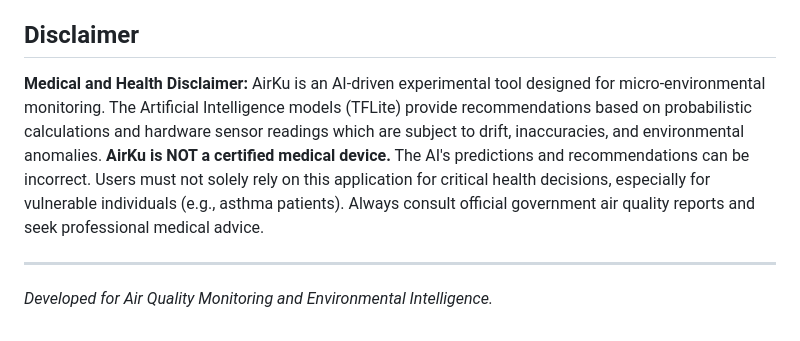
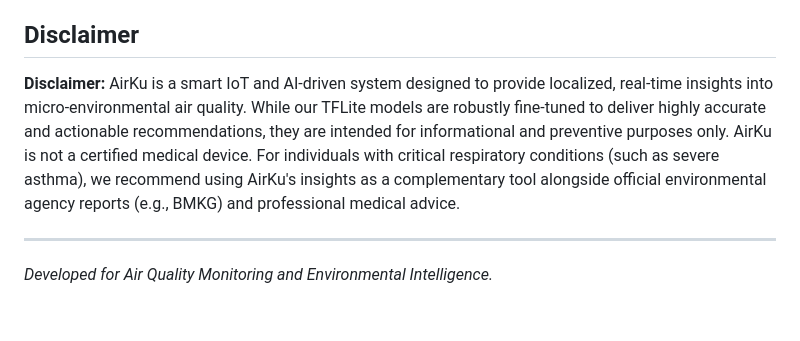
Before and after one commit to cowoksoftspoken/airku, a Markdown page: README.md, the part around the change. GitHub-like rendering.

Commit message:
docs: Soften medical disclaimer to sound more professional

```diff
--- a/README.md
+++ b/README.md
@@ -151,7 +151,7 @@ AirKu strictly adheres to Responsible AI principles.
 
 ## Disclaimer
 
-**Medical and Health Disclaimer:** AirKu is an AI-driven experimental tool designed for micro-environmental monitoring. The Artificial Intelligence models (TFLite) provide recommendations based on probabilistic calculations and hardware sensor readings which are subject to drift, inaccuracies, and environmental anomalies. **AirKu is NOT a certified medical device.** The AI's predictions and recommendations can be incorrect. Users must not solely rely on this application for critical health decisions, especially for vulnerable individuals (e.g., asthma patients). Always consult official government air quality reports and seek professional medical advice.
+**Disclaimer:** AirKu is a smart IoT and AI-driven system designed to provide localized, real-time insights into micro-environmental air quality. While our TFLite models are robustly fine-tuned to deliver highly accurate and actionable recommendations, they are intended for informational and preventive purposes only. AirKu is not a certified medical device. For individuals with critical respiratory conditions (such as severe asthma), we recommend using AirKu's insights as a complementary tool alongside official environmental agency reports (e.g., BMKG) and professional medical advice.
 
 ---
 *Developed for Air Quality Monitoring and Environmental Intelligence.*
```
